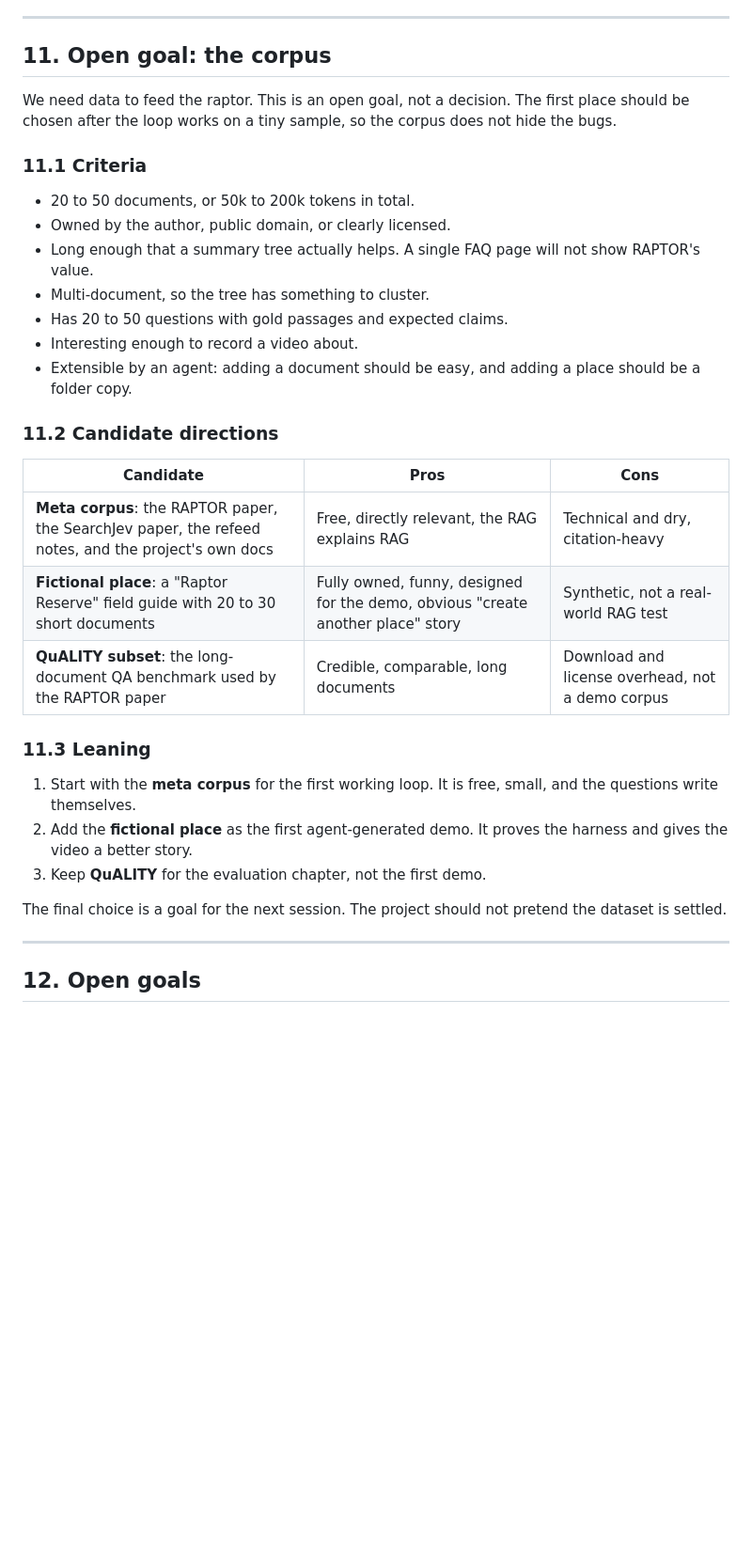
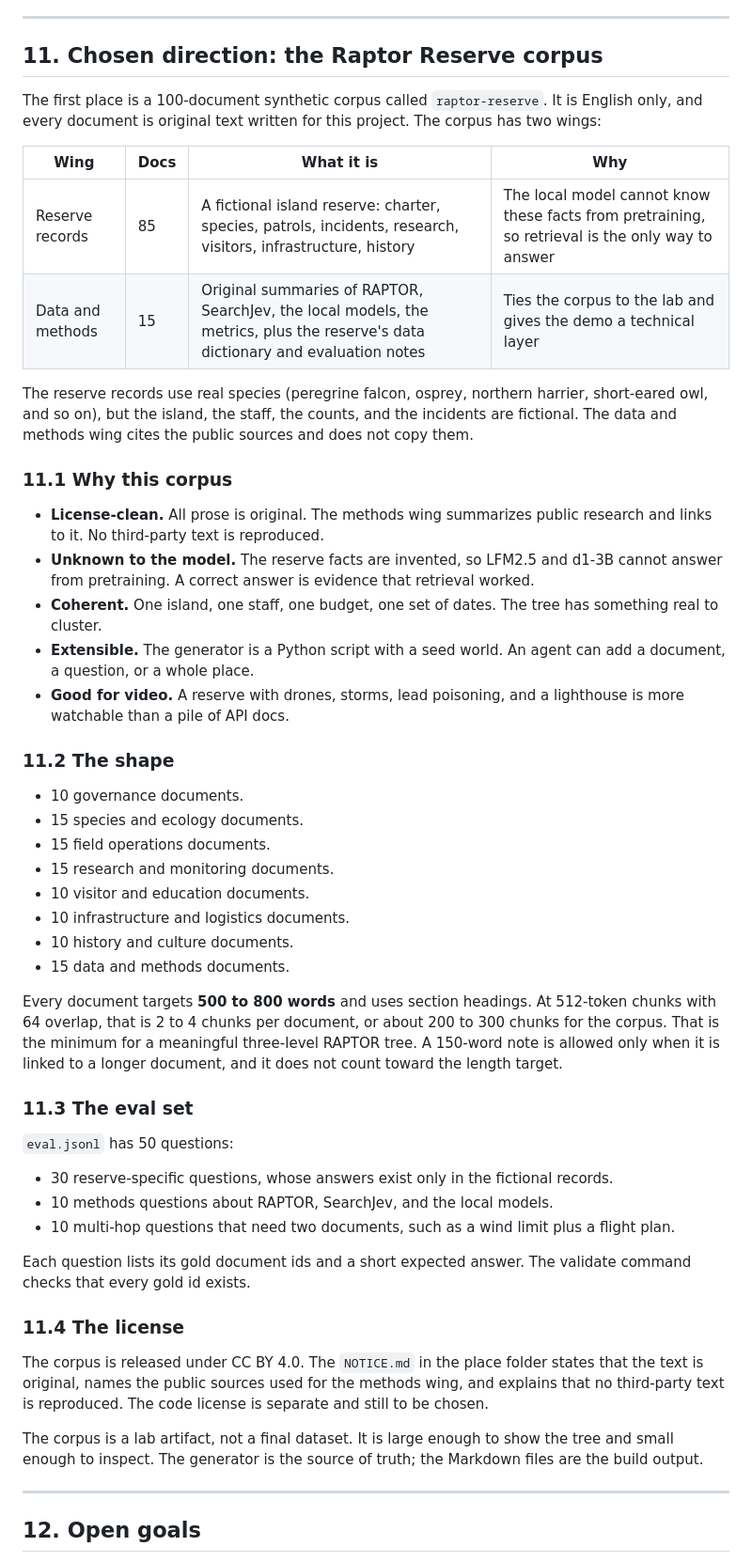
Before and after one commit to AISidesKicks/refeed-raptor-today, a Markdown page: INTENT.md, the part around one of its changes. Shown at 94% size. Rendered like a GitHub page; blank space fills up the shorter version.

Commit message:
docs(intent): record the raptor reserve corpus

```diff
--- a/INTENT.md
+++ b/INTENT.md
@@ -487,35 +487,53 @@ The metrics page must also warn about the ways the numbers lie:
 
 ---
 
-## 11. Open goal: the corpus
+## 11. Chosen direction: the Raptor Reserve corpus
 
-We need data to feed the raptor. This is an open goal, not a decision. The first place should be chosen after the loop works on a tiny sample, so the corpus does not hide the bugs.
+The first place is a 100-document synthetic corpus called `raptor-reserve`. It is English only, and every document is original text written for this project. The corpus has two wings:
 
-### 11.1 Criteria
+| Wing | Docs | What it is | Why |
+|---|---|---|---|
+| Reserve records | 85 | A fictional island reserve: charter, species, patrols, incidents, research, visitors, infrastructure, history | The local model cannot know these facts from pretraining, so retrieval is the only way to answer |
+| Data and methods | 15 | Original summaries of RAPTOR, SearchJev, the local models, the metrics, plus the reserve's data dictionary and evaluation notes | Ties the corpus to the lab and gives the demo a technical layer |
 
-- 20 to 50 documents, or 50k to 200k tokens in total.
-- Owned by the author, public domain, or clearly licensed.
-- Long enough that a summary tree actually helps. A single FAQ page will not show RAPTOR's value.
-- Multi-document, so the tree has something to cluster.
-- Has 20 to 50 questions with gold passages and expected claims.
-- Interesting enough to record a video about.
-- Extensible by an agent: adding a document should be easy, and adding a place should be a folder copy.
+The reserve records use real species (peregrine falcon, osprey, northern harrier, short-eared owl, and so on), but the island, the staff, the counts, and the incidents are fictional. The data and methods wing cites the public sources and does not copy them.
 
-### 11.2 Candidate directions
+### 11.1 Why this corpus
 
-| Candidate | Pros | Cons |
-|---|---|---|
-| **Meta corpus**: the RAPTOR paper, the SearchJev paper, the refeed notes, and the project's own docs | Free, directly relevant, the RAG explains RAG | Technical and dry, citation-heavy |
-| **Fictional place**: a "Raptor Reserve" field guide with 20 to 30 short documents | Fully owned, funny, designed for the demo, obvious "create another place" story | Synthetic, not a real-world RAG test |
-| **QuALITY subset**: the long-document QA benchmark used by the RAPTOR paper | Credible, comparable, long documents | Download and license overhead, not a demo corpus |
+- **License-clean.** All prose is original. The methods wing summarizes public research and links to it. No third-party text is reproduced.
+- **Unknown to the model.** The reserve facts are invented, so LFM2.5 and d1-3B cannot answer from pretraining. A correct answer is evidence that retrieval worked.
+- **Coherent.** One island, one staff, one budget, one set of dates. The tree has something real to cluster.
+- **Extensible.** The generator is a Python script with a seed world. An agent can add a document, a question, or a whole place.
+- **Good for video.** A reserve with drones, storms, lead poisoning, and a lighthouse is more watchable than a pile of API docs.
 
-### 11.3 Leaning
+### 11.2 The shape
 
-1. Start with the **meta corpus** for the first working loop. It is free, small, and the questions write themselves.
-2. Add the **fictional place** as the first agent-generated demo. It proves the harness and gives the video a better story.
-3. Keep **QuALITY** for the evaluation chapter, not the first demo.
+- 10 governance documents.
+- 15 species and ecology documents.
+- 15 field operations documents.
+- 15 research and monitoring documents.
+- 10 visitor and education documents.
+- 10 infrastructure and logistics documents.
+- 10 history and culture documents.
+- 15 data and methods documents.
 
-The final choice is a goal for the next session. The project should not pretend the dataset is settled.
+Every document targets **500 to 800 words** and uses section headings. At 512-token chunks with 64 overlap, that is 2 to 4 chunks per document, or about 200 to 300 chunks for the corpus. That is the minimum for a meaningful three-level RAPTOR tree. A 150-word note is allowed only when it is linked to a longer document, and it does not count toward the length target.
+
+### 11.3 The eval set
+
+`eval.jsonl` has 50 questions:
+
+- 30 reserve-specific questions, whose answers exist only in the fictional records.
+- 10 methods questions about RAPTOR, SearchJev, and the local models.
+- 10 multi-hop questions that need two documents, such as a wind limit plus a flight plan.
+
+Each question lists its gold document ids and a short expected answer. The validate command checks that every gold id exists.
+
+### 11.4 The license
+
+The corpus is released under CC BY 4.0. The `NOTICE.md` in the place folder states that the text is original, names the public sources used for the methods wing, and explains that no third-party text is reproduced. The code license is separate and still to be chosen.
+
+The corpus is a lab artifact, not a final dataset. It is large enough to show the tree and small enough to inspect. The generator is the source of truth; the Markdown files are the build output.
 
 ---
 
```
Also changed, not shown: other parts of INTENT.md (+3 -1 lines).
